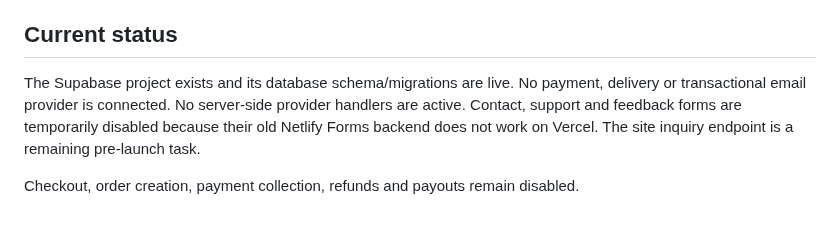
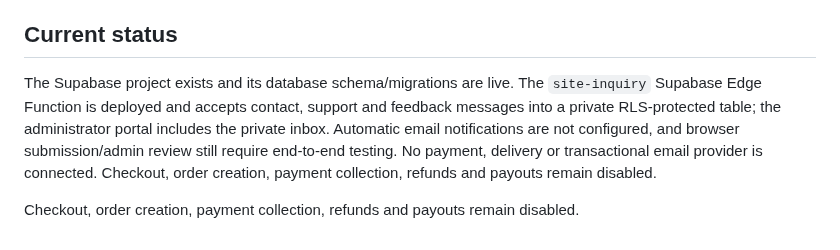
Before and after one commit to Marfenckysbot/Beths-pet-store, a Markdown page: netlify/functions/README.md, the part around the change. Drawn GitHub-style.

Commit message:
Document active Supabase site inquiry function

```diff
--- a/netlify/functions/README.md
+++ b/netlify/functions/README.md
@@ -40,6 +40,6 @@ Use only the variables needed by the selected provider. Do not send secret value
 
 ## Current status
 
-The Supabase project exists and its database schema/migrations are live. No payment, delivery or transactional email provider is connected. No server-side provider handlers are active. Contact, support and feedback forms are temporarily disabled because their old Netlify Forms backend does not work on Vercel. The site inquiry endpoint is a remaining pre-launch task.
+The Supabase project exists and its database schema/migrations are live. The `site-inquiry` Supabase Edge Function is deployed and accepts contact, support and feedback messages into a private RLS-protected table; the administrator portal includes the private inbox. Automatic email notifications are not configured, and browser submission/admin review still require end-to-end testing. No payment, delivery or transactional email provider is connected. Checkout, order creation, payment collection, refunds and payouts remain disabled.
 
 Checkout, order creation, payment collection, refunds and payouts remain disabled.
```
